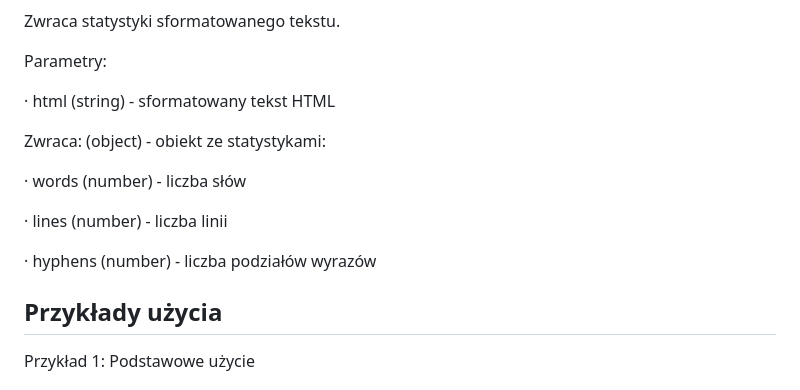
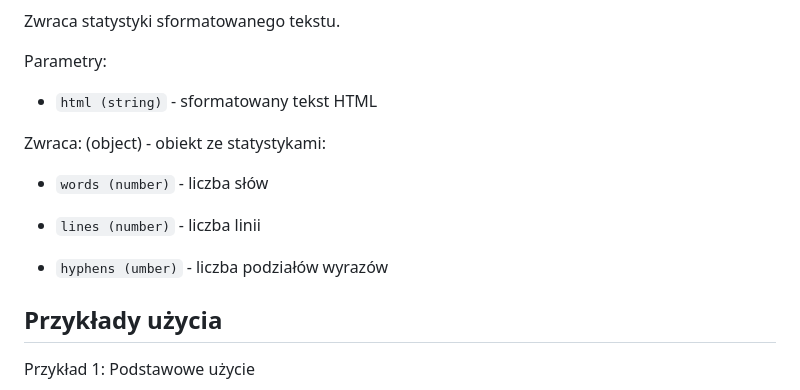
Before and after one commit to R3vii/ProjektHTMLorazJava, a Markdown page: README.md, the part around one of its changes. GitHub-like rendering.

```diff
--- a/README.md
+++ b/README.md
@@ -107,15 +107,15 @@ Zwraca statystyki sformatowanego tekstu.
 
 Parametry:
 
-· html (string) - sformatowany tekst HTML
+* `html (string)` - sformatowany tekst HTML
 
 Zwraca: (object) - obiekt ze statystykami:
 
-· words (number) - liczba słów
+* `words (number)` - liczba słów
 
-· lines (number) - liczba linii
+* `lines (number)` - liczba linii
 
-· hyphens (number) - liczba podziałów wyrazów
+* `hyphens (umber)` - liczba podziałów wyrazów
 
 ## Przykłady użycia
 
```
Also changed, not shown: other parts of README.md (+5 -4 lines).
